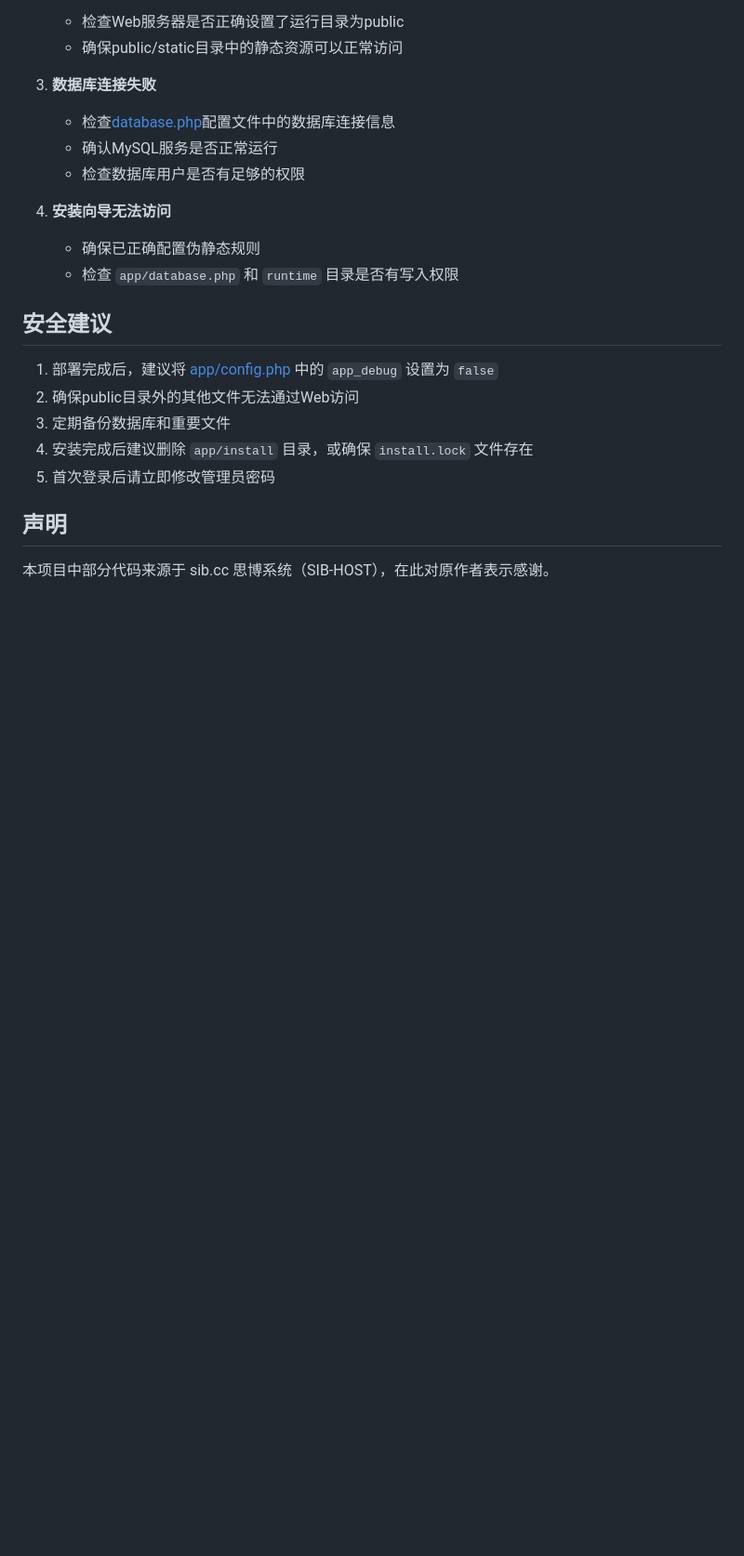
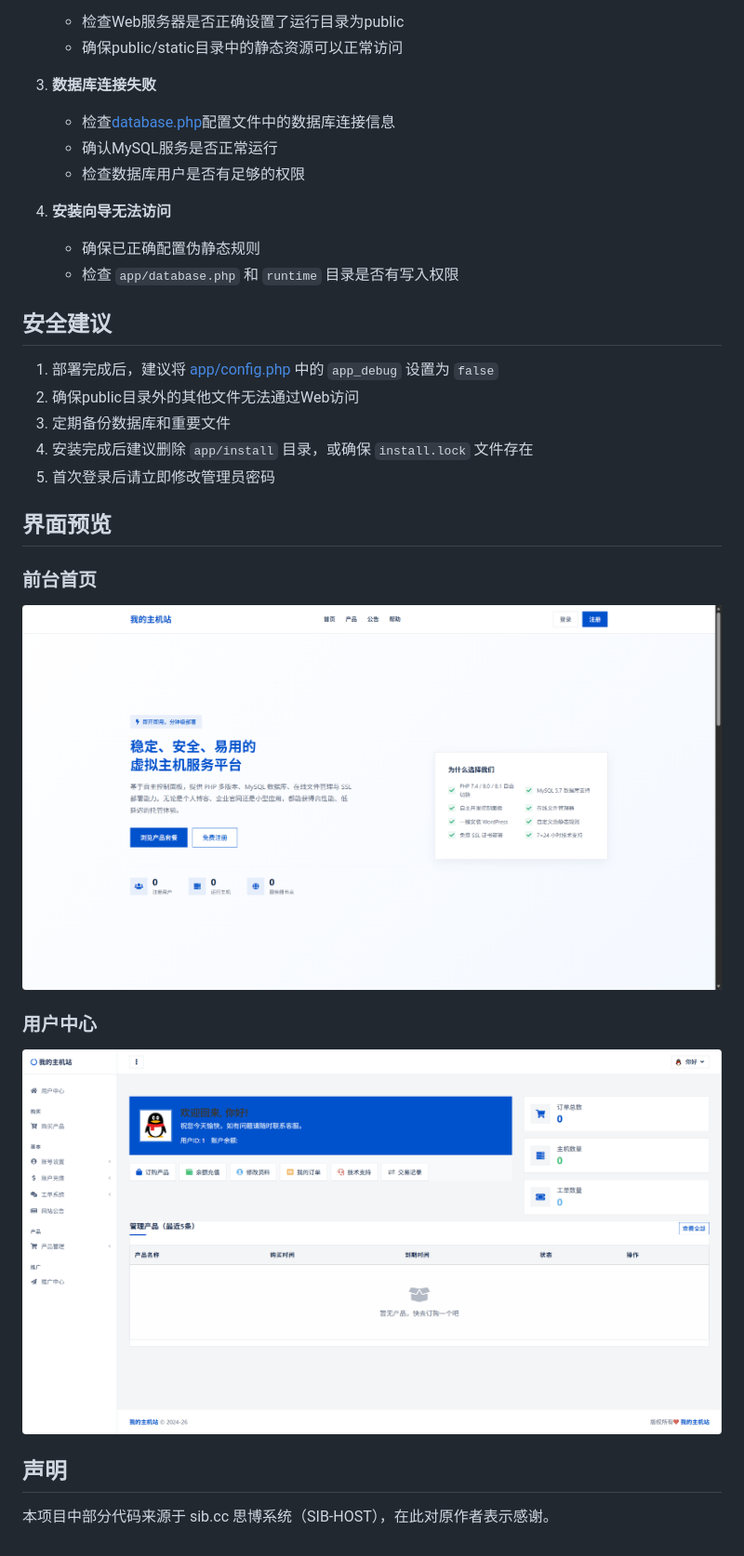
Before and after one commit to yang1145/mnbt-sale, a Markdown page: README.md, the part around the change. Shown at 93% size. GitHub-like rendering; pictures changed too: 用户中心.png (added), 首页.png (added); blank space fills up the shorter version.

Commit message:
更新预览图

```diff
--- a/README.md
+++ b/README.md
@@ -139,6 +139,16 @@ location / {
 4. 安装完成后建议删除 `app/install` 目录，或确保 `install.lock` 文件存在
 5. 首次登录后请立即修改管理员密码
 
+## 界面预览
+
+### 前台首页
+
+![前台首页](首页.png)
+
+### 用户中心
+
+![用户中心](用户中心.png)
+
 ## 声明
 
 本项目中部分代码来源于 sib.cc 思博系统（SIB-HOST），在此对原作者表示感谢。
```
